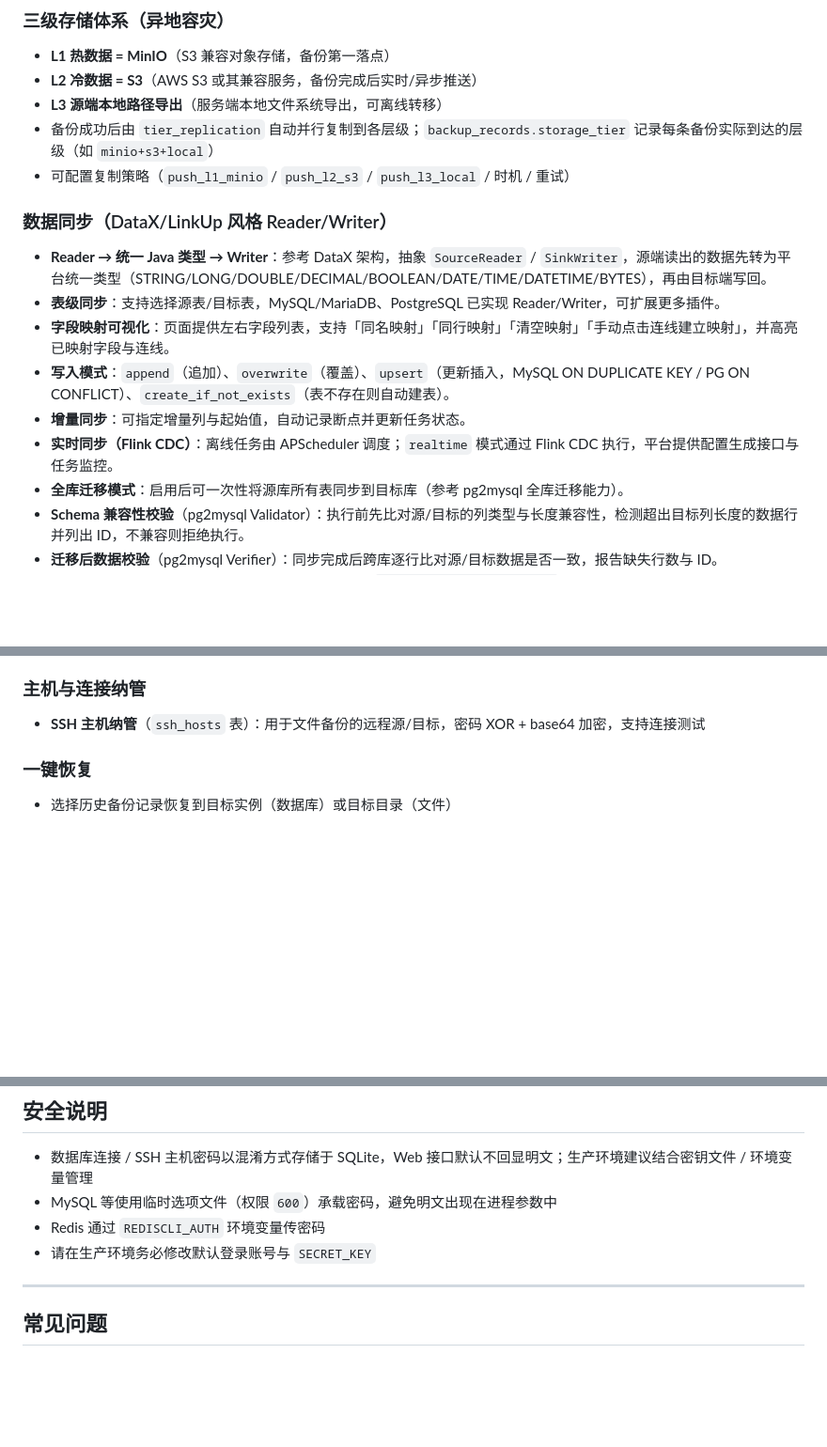
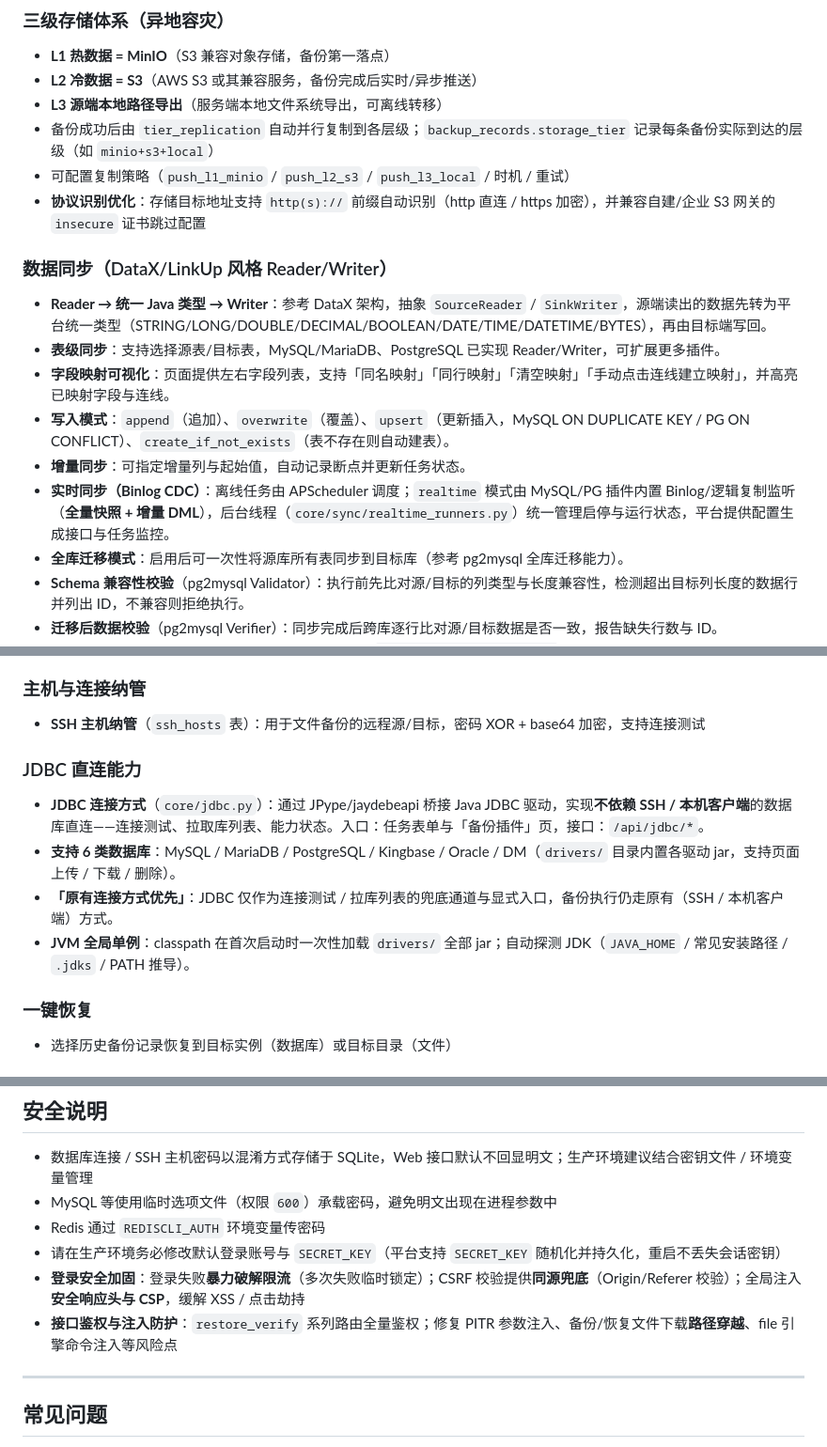
Before and after one commit to Zhh9126/backup-platform, a Markdown page: README.md, 3 parts joined by grey strips. Shown at 94% size. Drawn GitHub-style; blank space fills up the shorter version.

Commit message:
docs: README 补充 JDBC 直连、Binlog CDC 实时同步、物理备份前置检查远端回退等新功能说明

```diff
--- a/README.md
+++ b/README.md
@@ -35,6 +35,7 @@
 - **L3 源端本地路径导出**（服务端本地文件系统导出，可离线转移）
 - 备份成功后由 `tier_replication` 自动并行复制到各层级；`backup_records.storage_tier` 记录每条备份实际到达的层级（如 `minio+s3+local`）
 - 可配置复制策略（`push_l1_minio` / `push_l2_s3` / `push_l3_local` / 时机 / 重试）
+- **协议识别优化**：存储目标地址支持 `http(s)://` 前缀自动识别（http 直连 / https 加密），并兼容自建/企业 S3 网关的 `insecure` 证书跳过配置
 
 ### 数据同步（DataX/LinkUp 风格 Reader/Writer）
 - **Reader → 统一 Java 类型 → Writer**：参考 DataX 架构，抽象 `SourceReader` / `SinkWriter`，源端读出的数据先转为平台统一类型（STRING/LONG/DOUBLE/DECIMAL/BOOLEAN/DATE/TIME/DATETIME/BYTES），再由目标端写回。
@@ -42,7 +43,7 @@
 - **字段映射可视化**：页面提供左右字段列表，支持「同名映射」「同行映射」「清空映射」「手动点击连线建立映射」，并高亮已映射字段与连线。
 - **写入模式**：`append`（追加）、`overwrite`（覆盖）、`upsert`（更新插入，MySQL ON DUPLICATE KEY / PG ON CONFLICT）、`create_if_not_exists`（表不存在则自动建表）。
 - **增量同步**：可指定增量列与起始值，自动记录断点并更新任务状态。
-- **实时同步（Flink CDC）**：离线任务由 APScheduler 调度；`realtime` 模式通过 Flink CDC 执行，平台提供配置生成接口与任务监控。
+- **实时同步（Binlog CDC）**：离线任务由 APScheduler 调度；`realtime` 模式由 MySQL/PG 插件内置 Binlog/逻辑复制监听（**全量快照 + 增量 DML**），后台线程（`core/sync/realtime_runners.py`）统一管理启停与运行状态，平台提供配置生成接口与任务监控。
 - **全库迁移模式**：启用后可一次性将源库所有表同步到目标库（参考 pg2mysql 全库迁移能力）。
 - **Schema 兼容性校验**（pg2mysql Validator）：执行前先比对源/目标的列类型与长度兼容性，检测超出目标列长度的数据行并列出 ID，不兼容则拒绝执行。
 - **迁移后数据校验**（pg2mysql Verifier）：同步完成后跨库逐行比对源/目标数据是否一致，报告缺失行数与 ID。
@@ -65,6 +66,12 @@
 
 ### 主机与连接纳管
 - **SSH 主机纳管**（`ssh_hosts` 表）：用于文件备份的远程源/目标，密码 XOR + base64 加密，支持连接测试
+
+### JDBC 直连能力
+- **JDBC 连接方式**（`core/jdbc.py`）：通过 JPype/jaydebeapi 桥接 Java JDBC 驱动，实现**不依赖 SSH / 本机客户端**的数据库直连——连接测试、拉取库列表、能力状态。入口：任务表单与「备份插件」页，接口：`/api/jdbc/*`。
+- **支持 6 类数据库**：MySQL / MariaDB / PostgreSQL / Kingbase / Oracle / DM（`drivers/` 目录内置各驱动 jar，支持页面上传 / 下载 / 删除）。
+- **「原有连接方式优先」**：JDBC 仅作为连接测试 / 拉库列表的兜底通道与显式入口，备份执行仍走原有（SSH / 本机客户端）方式。
+- **JVM 全局单例**：classpath 在首次启动时一次性加载 `drivers/` 全部 jar；自动探测 JDK（`JAVA_HOME` / 常见安装路径 / `.jdks` / PATH 推导）。
 
 ### 一键恢复
 - 选择历史备份记录恢复到目标实例（数据库）或目标目录（文件）
@@ -376,7 +391,9 @@ python run.py
 - 数据库连接 / SSH 主机密码以混淆方式存储于 SQLite，Web 接口默认不回显明文；生产环境建议结合密钥文件 / 环境变量管理
 - MySQL 等使用临时选项文件（权限 `600`）承载密码，避免明文出现在进程参数中
 - Redis 通过 `REDISCLI_AUTH` 环境变量传密码
-- 请在生产环境务必修改默认登录账号与 `SECRET_KEY`
+- 请在生产环境务必修改默认登录账号与 `SECRET_KEY`（平台支持 `SECRET_KEY` 随机化并持久化，重启不丢失会话密钥）
+- **登录安全加固**：登录失败**暴力破解限流**（多次失败临时锁定）；CSRF 校验提供**同源兜底**（Origin/Referer 校验）；全局注入**安全响应头与 CSP**，缓解 XSS / 点击劫持
+- **接口鉴权与注入防护**：`restore_verify` 系列路由全量鉴权；修复 PITR 参数注入、备份/恢复文件下载**路径穿越**、file 引擎命令注入等风险点
 
 ---
 
```
Also changed, not shown: other parts of README.md (+8 -0 lines).
